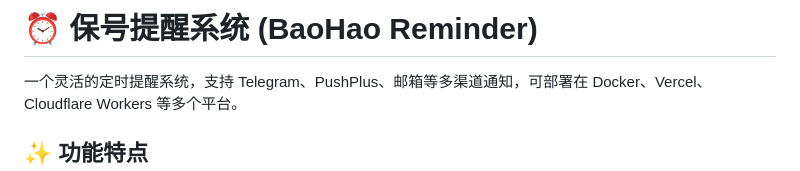
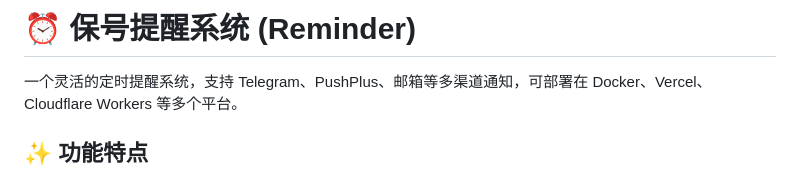
Before and after one commit to x-isd/remind-me, a Markdown page: README.md, the part around the change. Rendered like a GitHub page.

```diff
--- a/README.md
+++ b/README.md
@@ -1,4 +1,4 @@
-# ⏰ 保号提醒系统 (BaoHao Reminder)
+# ⏰ 保号提醒系统 (Reminder)
 
 一个灵活的定时提醒系统，支持 Telegram、PushPlus、邮箱等多渠道通知，可部署在 Docker、Vercel、Cloudflare Workers 等多个平台。
 
```
